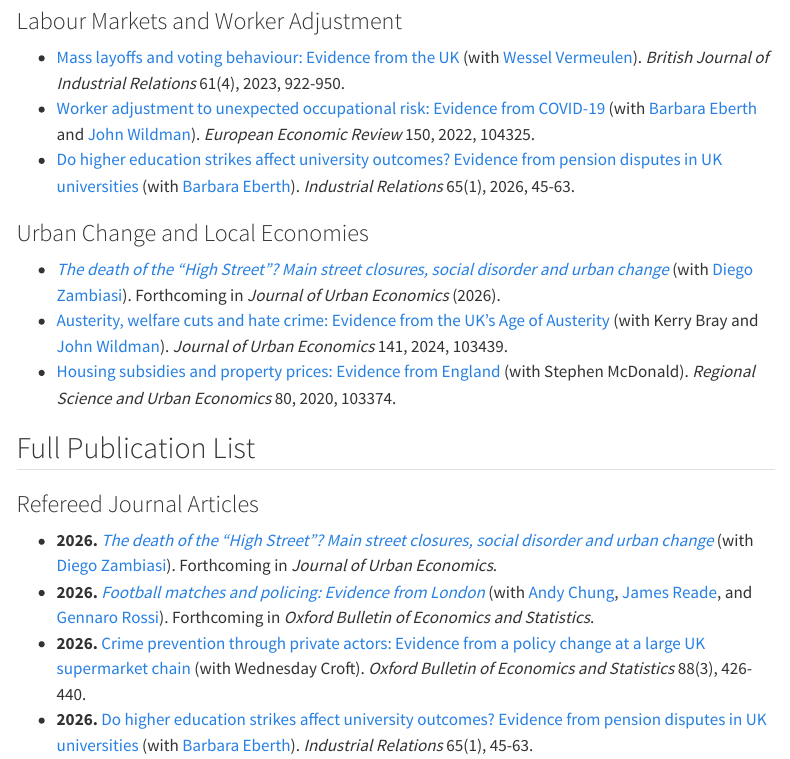
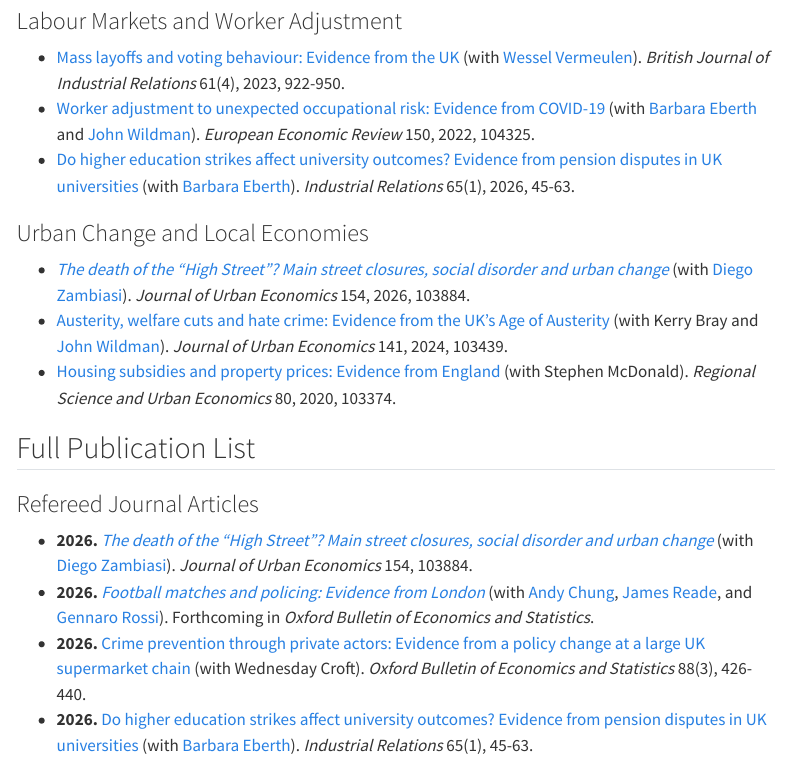
Before and after one commit to nilsbraakmann/nils-site, a Quarto document (publications.qmd): the page in a window 1100 px wide, from 410 px down. Rendered offline with R 4.5, knitr and Pandoc in place of Quarto, with nearby package versions; menus at the side of the page are left out.

Commit message:
Update High Street citation details

```diff
--- a/publications.qmd
+++ b/publications.qmd
@@ -20,7 +20,7 @@ This page lists selected publications together with a fuller chronological recor
 
 ### Urban Change and Local Economies
 
-- [*The death of the "High Street"? Main street closures, social disorder and urban change*](https://doi.org/10.1016/j.jue.2026.103884) (with [Diego Zambiasi][diego-zambiasi]). Forthcoming in *Journal of Urban Economics* (2026).
+- [*The death of the "High Street"? Main street closures, social disorder and urban change*](https://doi.org/10.1016/j.jue.2026.103884) (with [Diego Zambiasi][diego-zambiasi]). *Journal of Urban Economics* 154, 2026, 103884.
 - [Austerity, welfare cuts and hate crime: Evidence from the UK's Age of Austerity](https://doi.org/10.1016/j.jue.2022.103439) (with Kerry Bray and [John Wildman][john-wildman]). *Journal of Urban Economics* 141, 2024, 103439.
 - [Housing subsidies and property prices: Evidence from England](https://doi.org/10.1016/j.regsciurbeco.2018.06.002) (with Stephen McDonald). *Regional Science and Urban Economics* 80, 2020, 103374.
 
@@ -28,7 +28,7 @@ This page lists selected publications together with a fuller chronological recor
 
 ### Refereed Journal Articles
 
-- **2026.** [*The death of the "High Street"? Main street closures, social disorder and urban change*](https://doi.org/10.1016/j.jue.2026.103884) (with [Diego Zambiasi][diego-zambiasi]). Forthcoming in *Journal of Urban Economics*.
+- **2026.** [*The death of the "High Street"? Main street closures, social disorder and urban change*](https://doi.org/10.1016/j.jue.2026.103884) (with [Diego Zambiasi][diego-zambiasi]). *Journal of Urban Economics* 154, 103884.
 - **2026.** [*Football matches and policing: Evidence from London*](https://doi.org/10.1111/obes.70086) (with [Andy Chung][andy-chung], [James Reade][james-reade], and [Gennaro Rossi][gennaro-rossi]). Forthcoming in *Oxford Bulletin of Economics and Statistics*.
 - **2026.** [Crime prevention through private actors: Evidence from a policy change at a large UK supermarket chain](https://doi.org/10.1111/obes.70020) (with Wednesday Croft). *Oxford Bulletin of Economics and Statistics* 88(3), 426-440.
 - **2026.** [Do higher education strikes affect university outcomes? Evidence from pension disputes in UK universities](https://doi.org/10.1111/irel.12392) (with [Barbara Eberth][barbara-eberth]). *Industrial Relations* 65(1), 45-63.
```
Also changed, not shown: research.qmd (+1 -1 lines), docs/search.json, 3 other files.
